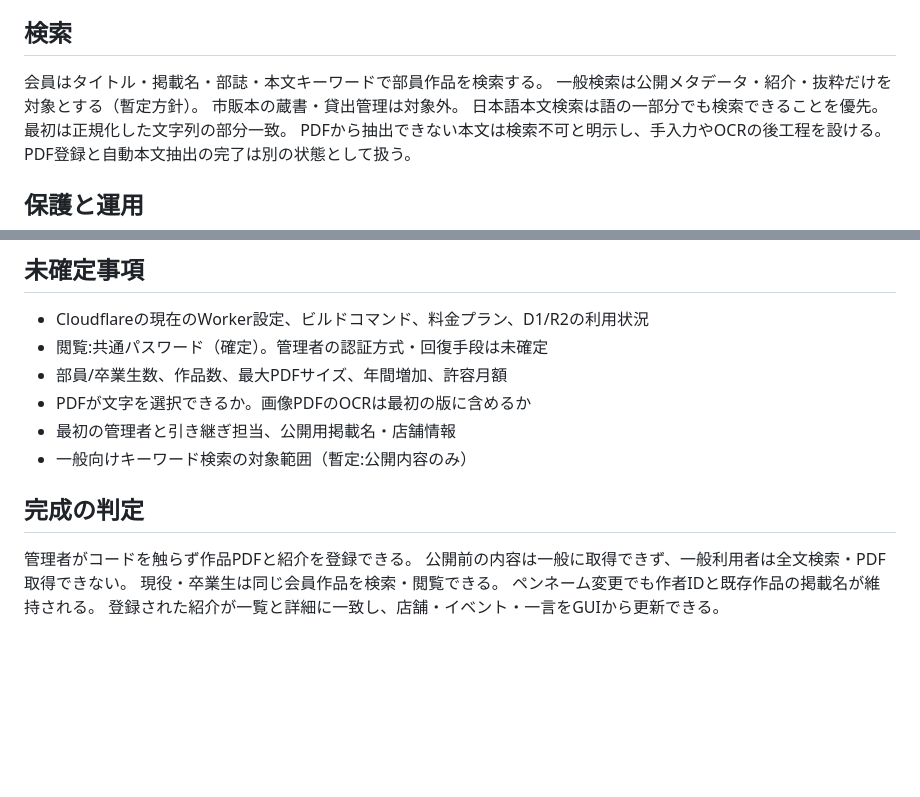
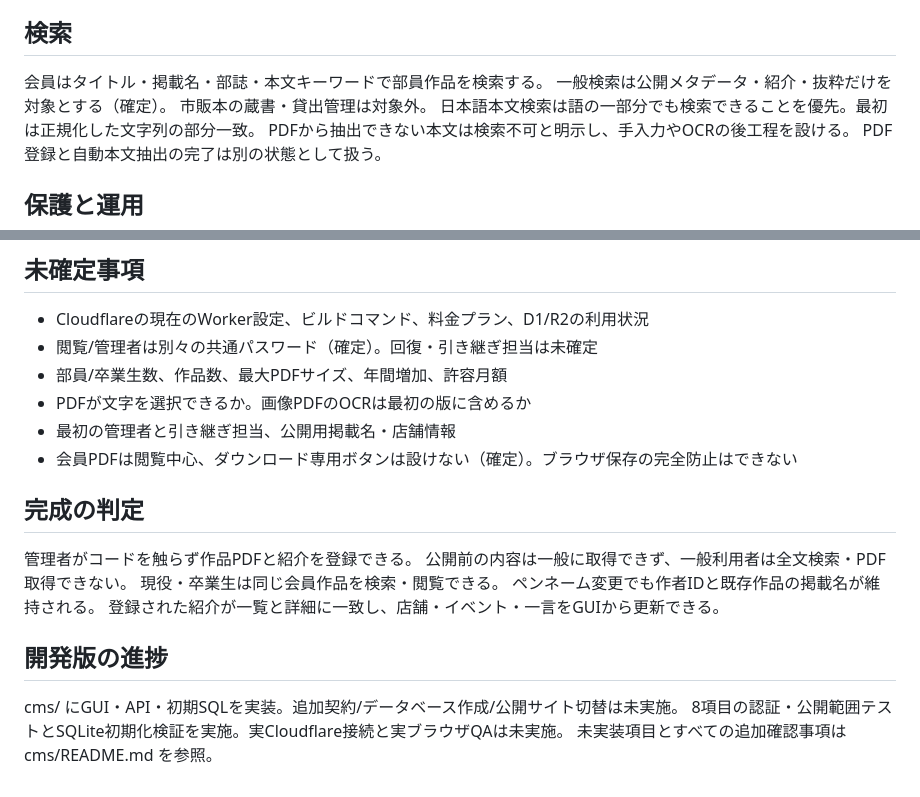
Before and after one commit to kanabun-bun/lit-club-website, a Markdown page: docs/requirements.md, 2 parts joined by grey strips. Drawn GitHub-style; blank space fills up the shorter version.

Commit message:
Align CMS specification with confirmed login and public search requirements

```diff
--- a/docs/requirements.md
+++ b/docs/requirements.md
@@ -31,7 +31,7 @@
 
 ## 検索
 会員はタイトル・掲載名・部誌・本文キーワードで部員作品を検索する。
-一般検索は公開メタデータ・紹介・抜粋だけを対象とする（暫定方針）。
+一般検索は公開メタデータ・紹介・抜粋だけを対象とする（確定）。
 市販本の蔵書・貸出管理は対象外。
 日本語本文検索は語の一部分でも検索できることを優先。最初は正規化した文字列の部分一致。
 PDFから抽出できない本文は検索不可と明示し、手入力やOCRの後工程を設ける。
@@ -61,11 +61,11 @@ R2は無料枠を超えると従量課金になるため、登録容量・操作
 
 ## 未確定事項
 - Cloudflareの現在のWorker設定、ビルドコマンド、料金プラン、D1/R2の利用状況
-- 閲覧:共通パスワード（確定）。管理者の認証方式・回復手段は未確定
+- 閲覧/管理者は別々の共通パスワード（確定）。回復・引き継ぎ担当は未確定
 - 部員/卒業生数、作品数、最大PDFサイズ、年間増加、許容月額
 - PDFが文字を選択できるか。画像PDFのOCRは最初の版に含めるか
 - 最初の管理者と引き継ぎ担当、公開用掲載名・店舗情報
-- 一般向けキーワード検索の対象範囲（暫定:公開内容のみ）
+- 会員PDFは閲覧中心、ダウンロード専用ボタンは設けない（確定）。ブラウザ保存の完全防止はできない
 
 ## 完成の判定
 管理者がコードを触らず作品PDFと紹介を登録できる。
@@ -73,3 +73,8 @@ R2は無料枠を超えると従量課金になるため、登録容量・操作
 現役・卒業生は同じ会員作品を検索・閲覧できる。
 ペンネーム変更でも作者IDと既存作品の掲載名が維持される。
 登録された紹介が一覧と詳細に一致し、店舗・イベント・一言をGUIから更新できる。
+
+## 開発版の進捗
+cms/ にGUI・API・初期SQLを実装。追加契約/データベース作成/公開サイト切替は未実施。
+8項目の認証・公開範囲テストとSQLite初期化検証を実施。実Cloudflare接続と実ブラウザQAは未実施。
+未実装項目とすべての追加確認事項は cms/README.md を参照。
```
